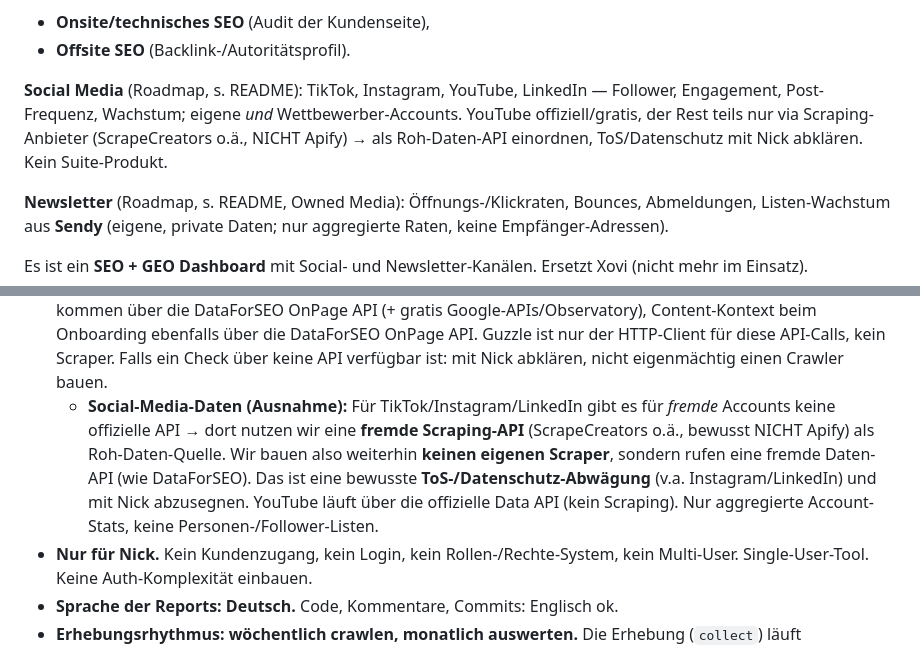
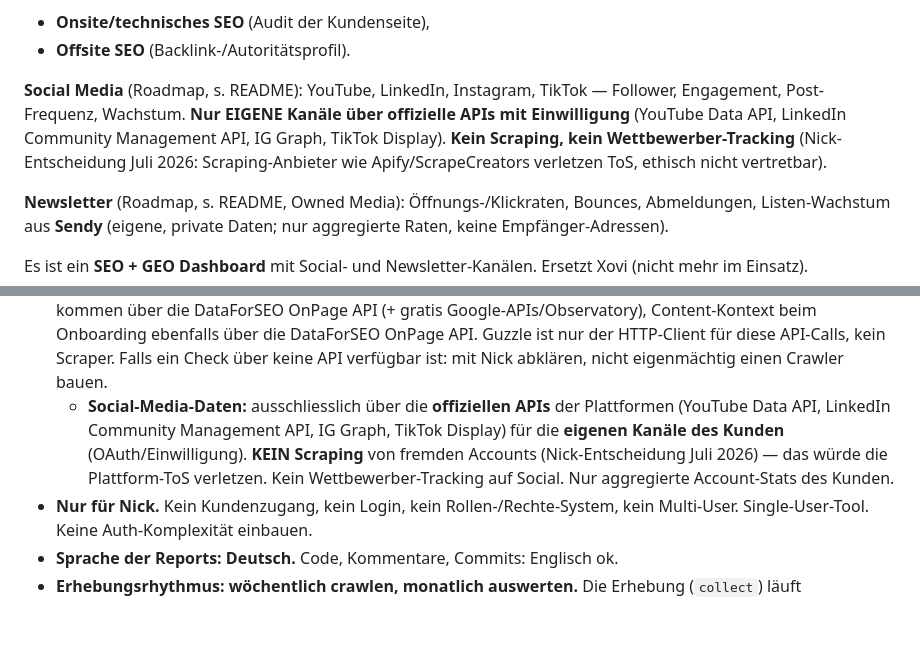
Before and after one commit to openstream/visibility, a Markdown page: CLAUDE.md, 2 parts joined by grey strips. GitHub-like rendering; blank space fills up the shorter version.

```diff
--- a/CLAUDE.md
+++ b/CLAUDE.md
@@ -20,11 +20,11 @@ und misst zusätzlich den **Zustand der Website selbst**:
 - **Onsite/technisches SEO** (Audit der Kundenseite),
 - **Offsite SEO** (Backlink-/Autoritätsprofil).
 
-**Social Media** (Roadmap, s. README): TikTok, Instagram, YouTube, LinkedIn —
-Follower, Engagement, Post-Frequenz, Wachstum; eigene *und* Wettbewerber-Accounts.
-YouTube offiziell/gratis, der Rest teils nur via Scraping-Anbieter (ScrapeCreators o.ä.,
-NICHT Apify) → als Roh-Daten-API einordnen, ToS/Datenschutz mit Nick abklären. Kein
-Suite-Produkt.
+**Social Media** (Roadmap, s. README): YouTube, LinkedIn, Instagram, TikTok —
+Follower, Engagement, Post-Frequenz, Wachstum. **Nur EIGENE Kanäle über offizielle APIs
+mit Einwilligung** (YouTube Data API, LinkedIn Community Management API, IG Graph, TikTok
+Display). **Kein Scraping, kein Wettbewerber-Tracking** (Nick-Entscheidung Juli 2026:
+Scraping-Anbieter wie Apify/ScrapeCreators verletzen ToS, ethisch nicht vertretbar).
 
 **Newsletter** (Roadmap, s. README, Owned Media): Öffnungs-/Klickraten, Bounces,
 Abmeldungen, Listen-Wachstum aus **Sendy** (eigene, private Daten; nur aggregierte
@@ -65,14 +65,11 @@ Der Report kann **automatisch (monatlich) oder manuell** per Mail versendet werd
   die DataForSEO OnPage API. Guzzle ist nur der HTTP-Client für diese API-Calls,
   kein Scraper. Falls ein Check über keine API verfügbar ist: mit Nick abklären,
   nicht eigenmächtig einen Crawler bauen.
-  - **Social-Media-Daten (Ausnahme):** Für TikTok/Instagram/LinkedIn gibt es für
-    *fremde* Accounts keine offizielle API → dort nutzen wir eine **fremde
-    Scraping-API** (ScrapeCreators o.ä., bewusst NICHT Apify) als Roh-Daten-Quelle.
-    Wir bauen also weiterhin
-    **keinen eigenen Scraper**, sondern rufen eine fremde Daten-API (wie DataForSEO).
-    Das ist eine bewusste **ToS-/Datenschutz-Abwägung** (v.a. Instagram/LinkedIn) und
-    mit Nick abzusegnen. YouTube läuft über die offizielle Data API (kein Scraping).
-    Nur aggregierte Account-Stats, keine Personen-/Follower-Listen.
+  - **Social-Media-Daten:** ausschliesslich über die **offiziellen APIs** der Plattformen
+    (YouTube Data API, LinkedIn Community Management API, IG Graph, TikTok Display) für die
+    **eigenen Kanäle des Kunden** (OAuth/Einwilligung). **KEIN Scraping** von fremden
+    Accounts (Nick-Entscheidung Juli 2026) — das würde die Plattform-ToS verletzen. Kein
+    Wettbewerber-Tracking auf Social. Nur aggregierte Account-Stats des Kunden.
 - **Nur für Nick.** Kein Kundenzugang, kein Login, kein Rollen-/Rechte-System,
   kein Multi-User. Single-User-Tool. Keine Auth-Komplexität einbauen.
 - **Sprache der Reports: Deutsch.** Code, Kommentare, Commits: Englisch ok.
```
Also changed, not shown: README.md (+51 -86 lines).
